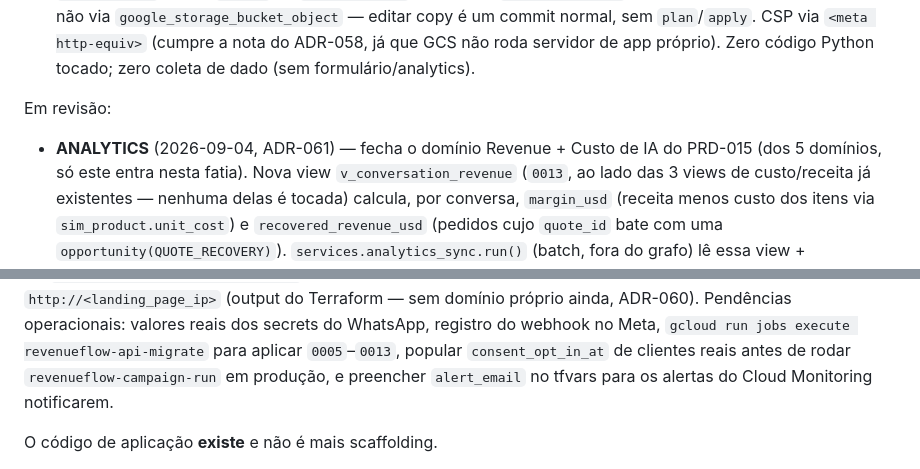
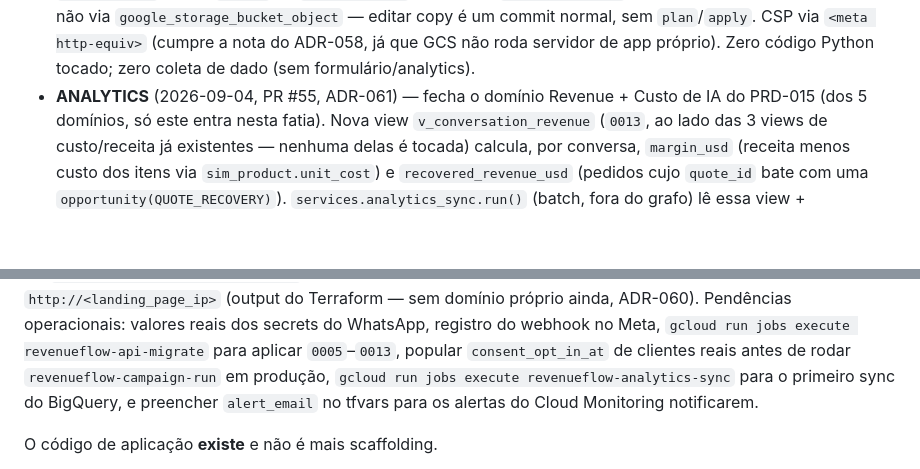
Before and after one commit to JonatasLimaBR/revenueflow-ai, a Markdown page: CLAUDE.md, 2 parts joined by grey strips. Drawn GitHub-style; blank space fills up the shorter version.

Commit message:
docs: marcar ANALYTICS como entregue no CLAUDE.md (#56)
## Summary
- Move ANALYTICS from "Em revisão" to the shipped list in `CLAUDE.md`
now that PR #55 (ADR-061) is squash-merged into `main`.

## Test plan
- [x] `python scripts/validate_docs.py` passes locally

🤖 Generated with [Claude Code](https://claude.com/claude-code)

https://claude.ai/code/session_017HoJxMTnKAj8r1RYjSxouS

Co-authored-by: Claude Sonnet 5 <noreply@anthropic.com>

```diff
--- a/CLAUDE.md
+++ b/CLAUDE.md
@@ -144,10 +144,7 @@ Fatias entregues, arquivadas em `.claude/sdd/archive/`:
   `google_storage_bucket_object` — editar copy é um commit normal, sem `plan`/`apply`. CSP via
   `<meta http-equiv>` (cumpre a nota do ADR-058, já que GCS não roda servidor de app próprio).
   Zero código Python tocado; zero coleta de dado (sem formulário/analytics).
-
-Em revisão:
-
-- **ANALYTICS** (2026-09-04, ADR-061) — fecha o domínio Revenue + Custo de IA do PRD-015 (dos 5
+- **ANALYTICS** (2026-09-04, PR #55, ADR-061) — fecha o domínio Revenue + Custo de IA do PRD-015 (dos 5
   domínios, só este entra nesta fatia). Nova view `v_conversation_revenue` (`0013`, ao lado das 3
   views de custo/receita já existentes — nenhuma delas é tocada) calcula, por conversa, `margin_usd`
   (receita menos custo dos itens via `sim_product.unit_cost`) e `recovered_revenue_usd` (pedidos
@@ -167,7 +164,8 @@ simulado aplicados. Landing page em `http://<landing_page_ip>` (output do Terraf
 próprio ainda, ADR-060). Pendências operacionais: valores reais dos secrets do WhatsApp, registro
 do webhook no Meta, `gcloud run jobs execute revenueflow-api-migrate` para aplicar `0005`–`0013`,
 popular `consent_opt_in_at` de clientes reais antes de rodar `revenueflow-campaign-run` em
-produção, e preencher `alert_email` no tfvars para os alertas do Cloud Monitoring notificarem.
+produção, `gcloud run jobs execute revenueflow-analytics-sync` para o primeiro sync do BigQuery, e
+preencher `alert_email` no tfvars para os alertas do Cloud Monitoring notificarem.
 
 O código de aplicação **existe** e não é mais scaffolding.
 
```
